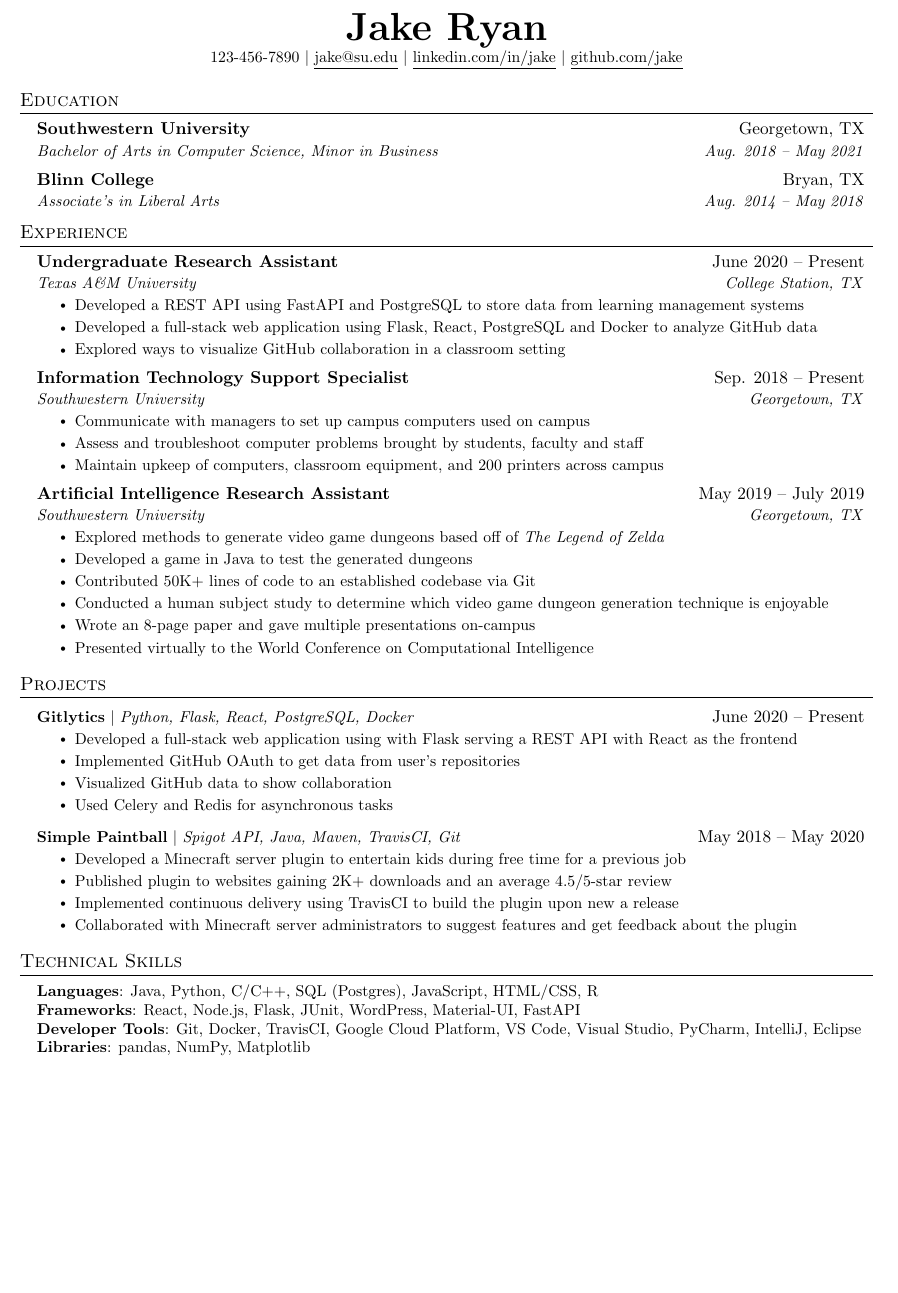
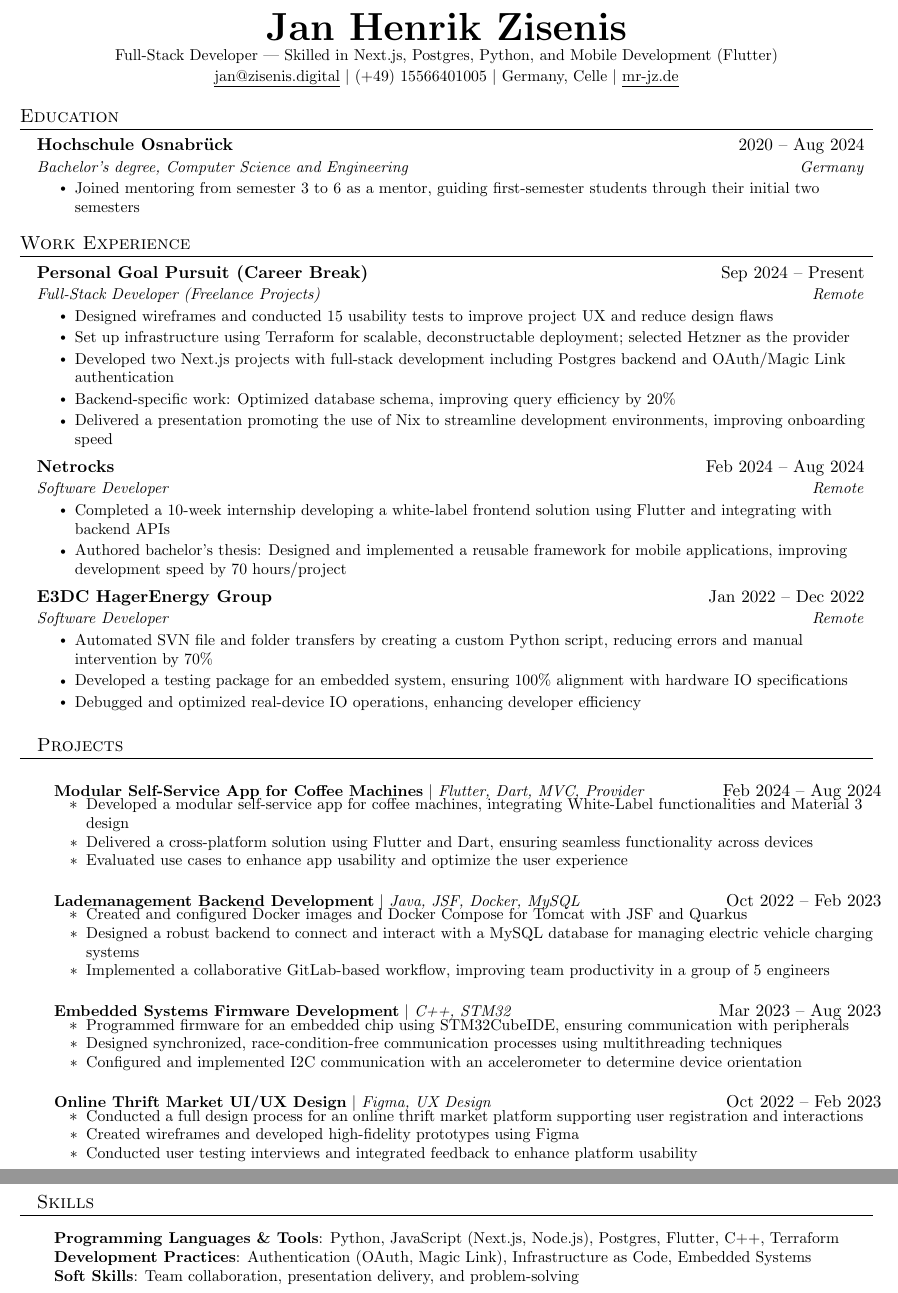
Before and after one commit to Mr-JZ/CV, a LaTeX CV (Zisenis_CV.tex): part of the page before the commit and two parts of pages 1 and 2 of 2 after it, the two joined at a grey line, cut at the place of the change, the shorter picture padded with empty space. Compiled offline with pdfLaTeX.

Commit message:
changed the info to the relevant once

```diff
--- a/Zisenis_CV.tex
+++ b/Zisenis_CV.tex
@@ -112,10 +112,12 @@
 % \end{tabular*}
 
 \begin{center}
-    \textbf{\Huge \scshape Jake Ryan} \\ \vspace{1pt}
-    \small 123-456-7890 $|$ \href{mailto:x@x.com}{\underline{jake@su.edu}} $|$
-    \href{https://linkedin.com/in/...}{\underline{linkedin.com/in/jake}} $|$
-    \href{https://github.com/...}{\underline{github.com/jake}}
+    \textbf{\Huge \scshape Jan Henrik Zisenis} \\ \vspace{1pt}
+    \small Full-Stack Developer | Skilled in Next.js, Postgres, Python, and Mobile Development (Flutter) \\ \vspace{1pt}
+    \small \href{mailto:jan@zisenis.digital}{\underline{jan@zisenis.digital}} $|$
+    \href{tel:+4915566401005}{(+49) 15566401005} $|$
+    Germany, Celle $|$
+    \href{https://mr-jz.de}{\underline{mr-jz.de}}
 \end{center}
 
 
@@ -123,96 +125,90 @@
 \section{Education}
   \resumeSubHeadingListStart
     \resumeSubheading
-      {Southwestern University}{Georgetown, TX}
-      {Bachelor of Arts in Computer Science, Minor in Business}{Aug. 2018 -- May 2021}
-    \resumeSubheading
-      {Blinn College}{Bryan, TX}
-      {Associate's in Liberal Arts}{Aug. 2014 -- May 2018}
+      {Hochschule Osnabrück}{2020 -- Aug 2024}
+      {Bachelor's degree, Computer Science and Engineering}{Germany}
+      \resumeItemListStart
+        \resumeItem{Joined mentoring from semester 3 to 6 as a mentor, guiding first-semester students through their initial two semesters}
+      \resumeItemListEnd
   \resumeSubHeadingListEnd
 
 
 %-----------EXPERIENCE-----------
-\section{Experience}
+\section{Work Experience}
   \resumeSubHeadingListStart
+    \resumeSubheading
+      {Personal Goal Pursuit (Career Break)}{Sep 2024 -- Present}
+      {Full-Stack Developer (Freelance Projects)}{Remote}
+      \resumeItemListStart
+        \resumeItem{Designed wireframes and conducted 15 usability tests to improve project UX and reduce design flaws}
+        \resumeItem{Set up infrastructure using Terraform for scalable, deconstructable deployment; selected Hetzner as the provider}
+        \resumeItem{Developed two Next.js projects with full-stack development including Postgres backend and OAuth/Magic Link authentication}
+        \resumeItem{Backend-specific work: Optimized database schema, improving query efficiency by 20\%}
+        \resumeItem{Delivered a presentation promoting the use of Nix to streamline development environments, improving onboarding speed}
+      \resumeItemListEnd
 
     \resumeSubheading
-      {Undergraduate Research Assistant}{June 2020 -- Present}
-      {Texas A\&M University}{College Station, TX}
+      {Netrocks}{Feb 2024 -- Aug 2024}
+      {Software Developer}{Remote}
       \resumeItemListStart
-        \resumeItem{Developed a REST API using FastAPI and PostgreSQL to store data from learning management systems}
-        \resumeItem{Developed a full-stack web application using Flask, React, PostgreSQL and Docker to analyze GitHub data}
-        \resumeItem{Explored ways to visualize GitHub collaboration in a classroom setting}
+        \resumeItem{Completed a 10-week internship developing a white-label frontend solution using Flutter and integrating with backend APIs}
+        \resumeItem{Authored bachelor's thesis: Designed and implemented a reusable framework for mobile applications, improving development speed by 70 hours/project}
       \resumeItemListEnd
 
-% -----------Multiple Positions Heading-----------
-%    \resumeSubSubheading
-%     {Software Engineer I}{Oct 2014 - Sep 2016}
-%     \resumeItemListStart
-%        \resumeItem{Apache Beam}
-%          {Apache Beam is a unified model for defining both batch and streaming data-parallel processing pipelines}
-%     \resumeItemListEnd
-%    \resumeSubHeadingListEnd
-%-------------------------------------------
-
     \resumeSubheading
-      {Information Technology Support Specialist}{Sep. 2018 -- Present}
-      {Southwestern University}{Georgetown, TX}
+      {E3DC HagerEnergy Group}{Jan 2022 -- Dec 2022}
+      {Software Developer}{Remote}
       \resumeItemListStart
-        \resumeItem{Communicate with managers to set up campus computers used on campus}
-        \resumeItem{Assess and troubleshoot computer problems brought by students, faculty and staff}
-        \resumeItem{Maintain upkeep of computers, classroom equipment, and 200 printers across campus}
-    \resumeItemListEnd
-
-    \resumeSubheading
-      {Artificial Intelligence Research Assistant}{May 2019 -- July 2019}
-      {Southwestern University}{Georgetown, TX}
-      \resumeItemListStart
-        \resumeItem{Explored methods to generate video game dungeons based off of \emph{The Legend of Zelda}}
-        \resumeItem{Developed a game in Java to test the generated dungeons}
-        \resumeItem{Contributed 50K+ lines of code to an established codebase via Git}
-        \resumeItem{Conducted  a human subject study to determine which video game dungeon generation technique is enjoyable}
-        \resumeItem{Wrote an 8-page paper and gave multiple presentations on-campus}
-        \resumeItem{Presented virtually to the World Conference on Computational Intelligence}
+        \resumeItem{Automated SVN file and folder transfers by creating a custom Python script, reducing errors and manual intervention by 70\%}
+        \resumeItem{Developed a testing package for an embedded system, ensuring 100\% alignment with hardware IO specifications}
+        \resumeItem{Debugged and optimized real-device IO operations, enhancing developer efficiency}
       \resumeItemListEnd
-
-  \resumeSubHeadingListEnd
-
 
 %-----------PROJECTS-----------
 \section{Projects}
     \resumeSubHeadingListStart
       \resumeProjectHeading
-          {\textbf{Gitlytics} $|$ \emph{Python, Flask, React, PostgreSQL, Docker}}{June 2020 -- Present}
+          {\textbf{Modular Self-Service App for Coffee Machines} $|$ \emph{Flutter, Dart, MVC, Provider}}{Feb 2024 -- Aug 2024}
           \resumeItemListStart
-            \resumeItem{Developed a full-stack web application using with Flask serving a REST API with React as the frontend}
-            \resumeItem{Implemented GitHub OAuth to get data from user’s repositories}
-            \resumeItem{Visualized GitHub data to show collaboration}
-            \resumeItem{Used Celery and Redis for asynchronous tasks}
+            \resumeItem{Developed a modular self-service app for coffee machines, integrating White-Label functionalities and Material 3 design}
+            \resumeItem{Delivered a cross-platform solution using Flutter and Dart, ensuring seamless functionality across devices}
+            \resumeItem{Evaluated use cases to enhance app usability and optimize the user experience}
           \resumeItemListEnd
+
       \resumeProjectHeading
-          {\textbf{Simple Paintball} $|$ \emph{Spigot API, Java, Maven, TravisCI, Git}}{May 2018 -- May 2020}
+          {\textbf{Lademanagement Backend Development} $|$ \emph{Java, JSF, Docker, MySQL}}{Oct 2022 -- Feb 2023}
           \resumeItemListStart
-            \resumeItem{Developed a Minecraft server plugin to entertain kids during free time for a previous job}
-            \resumeItem{Published plugin to websites gaining 2K+ downloads and an average 4.5/5-star review}
-            \resumeItem{Implemented continuous delivery using TravisCI to build the plugin upon new a release}
-            \resumeItem{Collaborated with Minecraft server administrators to suggest features and get feedback about the plugin}
+            \resumeItem{Created and configured Docker images and Docker Compose for Tomcat with JSF and Quarkus}
+            \resumeItem{Designed a robust backend to connect and interact with a MySQL database for managing electric vehicle charging systems}
+            \resumeItem{Implemented a collaborative GitLab-based workflow, improving team productivity in a group of 5 engineers}
+          \resumeItemListEnd
+
+      \resumeProjectHeading
+          {\textbf{Embedded Systems Firmware Development} $|$ \emph{C++, STM32}}{Mar 2023 -- Aug 2023}
+          \resumeItemListStart
+            \resumeItem{Programmed firmware for an embedded chip using STM32CubeIDE, ensuring communication with peripherals}
+            \resumeItem{Designed synchronized, race-condition-free communication processes using multithreading techniques}
+            \resumeItem{Configured and implemented I2C communication with an accelerometer to determine device orientation}
+          \resumeItemListEnd
+
+      \resumeProjectHeading
+          {\textbf{Online Thrift Market UI/UX Design} $|$ \emph{Figma, UX Design}}{Oct 2022 -- Feb 2023}
+          \resumeItemListStart
+            \resumeItem{Conducted a full design process for an online thrift market platform supporting user registration and interactions}
+            \resumeItem{Created wireframes and developed high-fidelity prototypes using Figma}
+            \resumeItem{Conducted user testing interviews and integrated feedback to enhance platform usability}
           \resumeItemListEnd
     \resumeSubHeadingListEnd
 
-
-
-%
-%-----------PROGRAMMING SKILLS-----------
-\section{Technical Skills}
+%-----------SKILLS-----------
+\section{Skills}
  \begin{itemize}[leftmargin=0.15in, label={}]
     \small{\item{
-     \textbf{Languages}{: Java, Python, C/C++, SQL (Postgres), JavaScript, HTML/CSS, R} \\
-     \textbf{Frameworks}{: React, Node.js, Flask, JUnit, WordPress, Material-UI, FastAPI} \\
-     \textbf{Developer Tools}{: Git, Docker, TravisCI, Google Cloud Platform, VS Code, Visual Studio, PyCharm, IntelliJ, Eclipse} \\
-     \textbf{Libraries}{: pandas, NumPy, Matplotlib}
+     \textbf{Programming Languages \& Tools}{: Python, JavaScript (Next.js, Node.js), Postgres, Flutter, C++, Terraform} \\
+     \textbf{Development Practices}{: Authentication (OAuth, Magic Link), Infrastructure as Code, Embedded Systems} \\
+     \textbf{Soft Skills}{: Team collaboration, presentation delivery, and problem-solving}
     }}
  \end{itemize}
 
-
 %-------------------------------------------
 \end{document}
```
